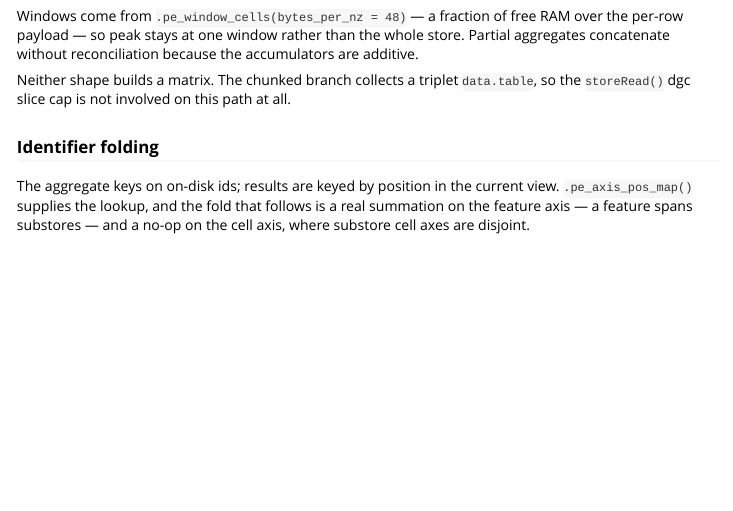
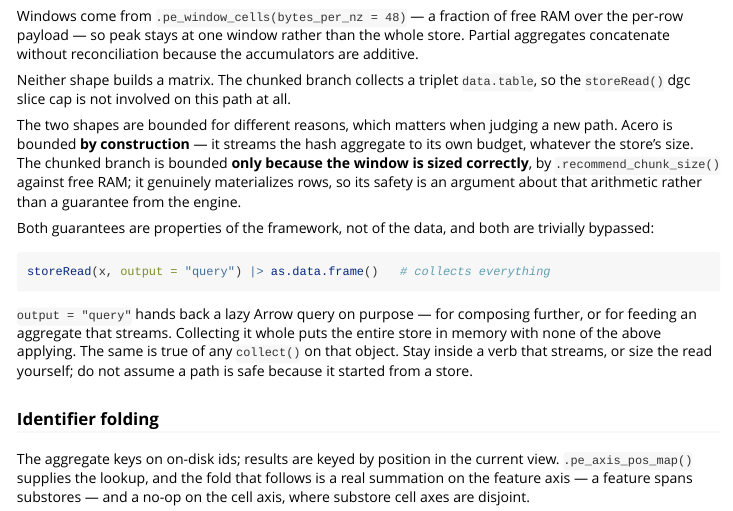
Before and after one commit to giotto-suite/GiottoDisk, an R Markdown document (vignettes/articles/design.Rmd): the page in a window 1100 px wide, from 4000 px down. Rendered offline with R 4.5, knitr and Pandoc, with nearby package versions.

Commit message:
docs: state why each execution shape is bounded, and how to leave the framework
The original note read as though the post-ops path were the unsafe one. The
distinction is the source of the guarantee: Acero is bounded by construction,
the chunked branch only because the window was sized correctly -- so the
latter is the one to assume when judging a new caller.

Adds the bypass that matters more than either: output = "query" is lazy on
purpose, and collect()/as.data.frame() on it discards both guarantees.

````diff
--- a/vignettes/articles/design.Rmd
+++ b/vignettes/articles/design.Rmd
@@ -238,6 +238,26 @@ accumulators are additive.
 Neither shape builds a matrix. The chunked branch collects a triplet
 `data.table`, so the `storeRead()` dgc slice cap is not involved on this path
 at all.
+
+The two shapes are bounded for different reasons, which matters when judging a
+new path. Acero is bounded **by construction** — it streams the hash aggregate
+to its own budget, whatever the store's size. The chunked branch is bounded
+**only because the window is sized correctly**, by `.recommend_chunk_size()`
+against free RAM; it genuinely materializes rows, so its safety is an argument
+about that arithmetic rather than a guarantee from the engine.
+
+Both guarantees are properties of the framework, not of the data, and both are
+trivially bypassed:
+
+```r
+storeRead(x, output = "query") |> as.data.frame()   # collects everything
+```
+
+`output = "query"` hands back a lazy Arrow query on purpose — for composing
+further, or for feeding an aggregate that streams. Collecting it whole puts the
+entire store in memory with none of the above applying. The same is true of any
+`collect()` on that object. Stay inside a verb that streams, or size the read
+yourself; do not assume a path is safe because it started from a store.
 
 ### Identifier folding
 
````
Also changed, not shown: R/methods-analyzeData.R (+10 -2 lines).
